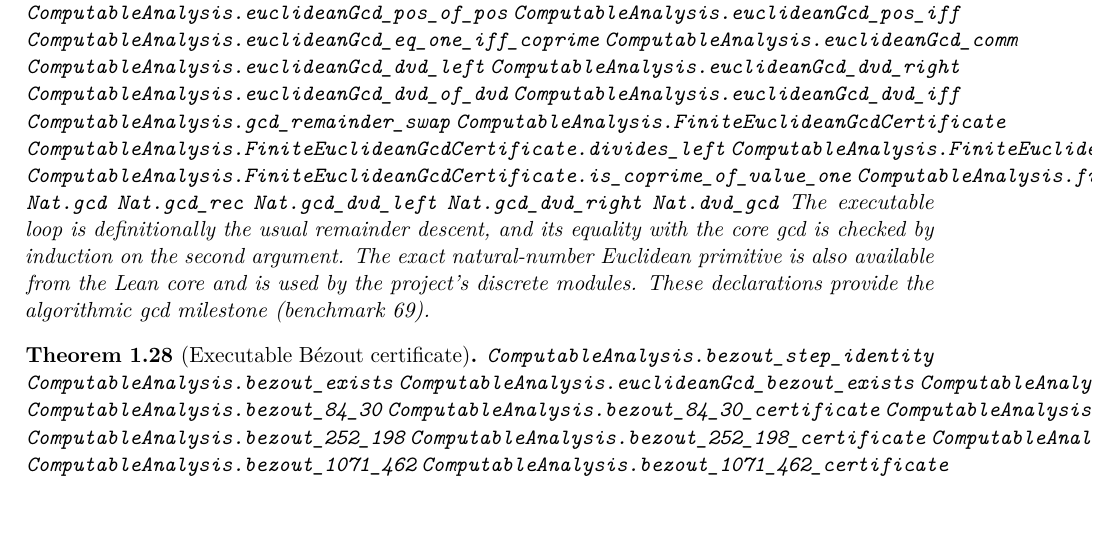
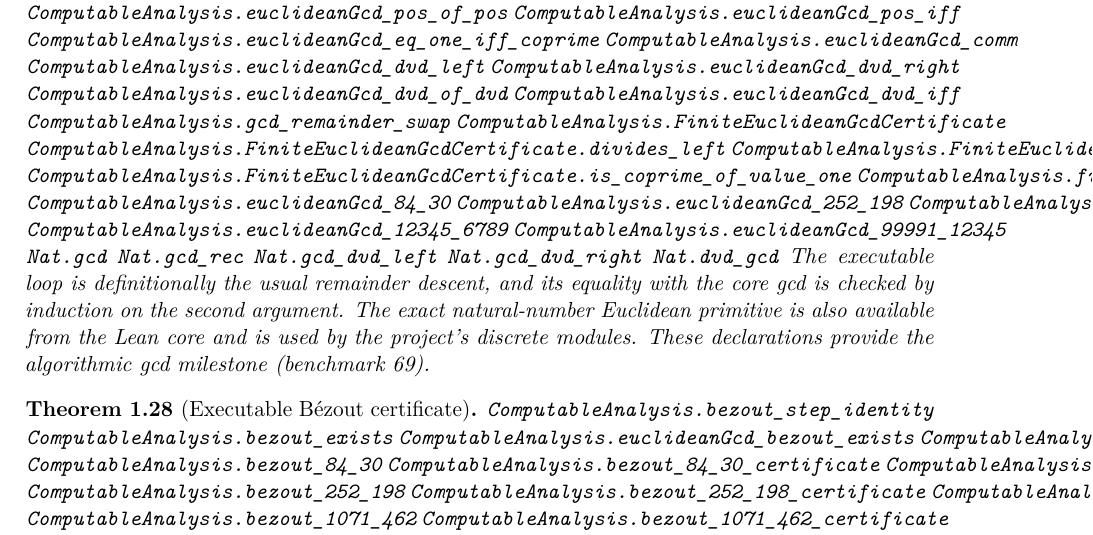
Before and after one commit to liuyao12/computable-analysis, a LaTeX document (blueprint/src/web.tex, which reads blueprint/src/01-foundations.tex): part of page 19 of 42, cut so that both start at the same text. Compiled offline with pdfLaTeX.

Commit message:
Link Euclidean gcd examples

```diff
--- a/blueprint/src/01-foundations.tex
+++ b/blueprint/src/01-foundations.tex
@@ -890,6 +890,11 @@ The public schema is
 \lean{ComputableAnalysis.FiniteEuclideanGcdCertificate.divides_right}
 \lean{ComputableAnalysis.FiniteEuclideanGcdCertificate.is_coprime_of_value_one}
 \lean{ComputableAnalysis.finiteEuclideanGcdCertificate}
+\lean{ComputableAnalysis.euclideanGcd_84_30}
+\lean{ComputableAnalysis.euclideanGcd_252_198}
+\lean{ComputableAnalysis.euclideanGcd_1071_462}
+\lean{ComputableAnalysis.euclideanGcd_12345_6789}
+\lean{ComputableAnalysis.euclideanGcd_99991_12345}
 \lean{Nat.gcd}
 \lean{Nat.gcd_rec}
 \lean{Nat.gcd_dvd_left}
```
